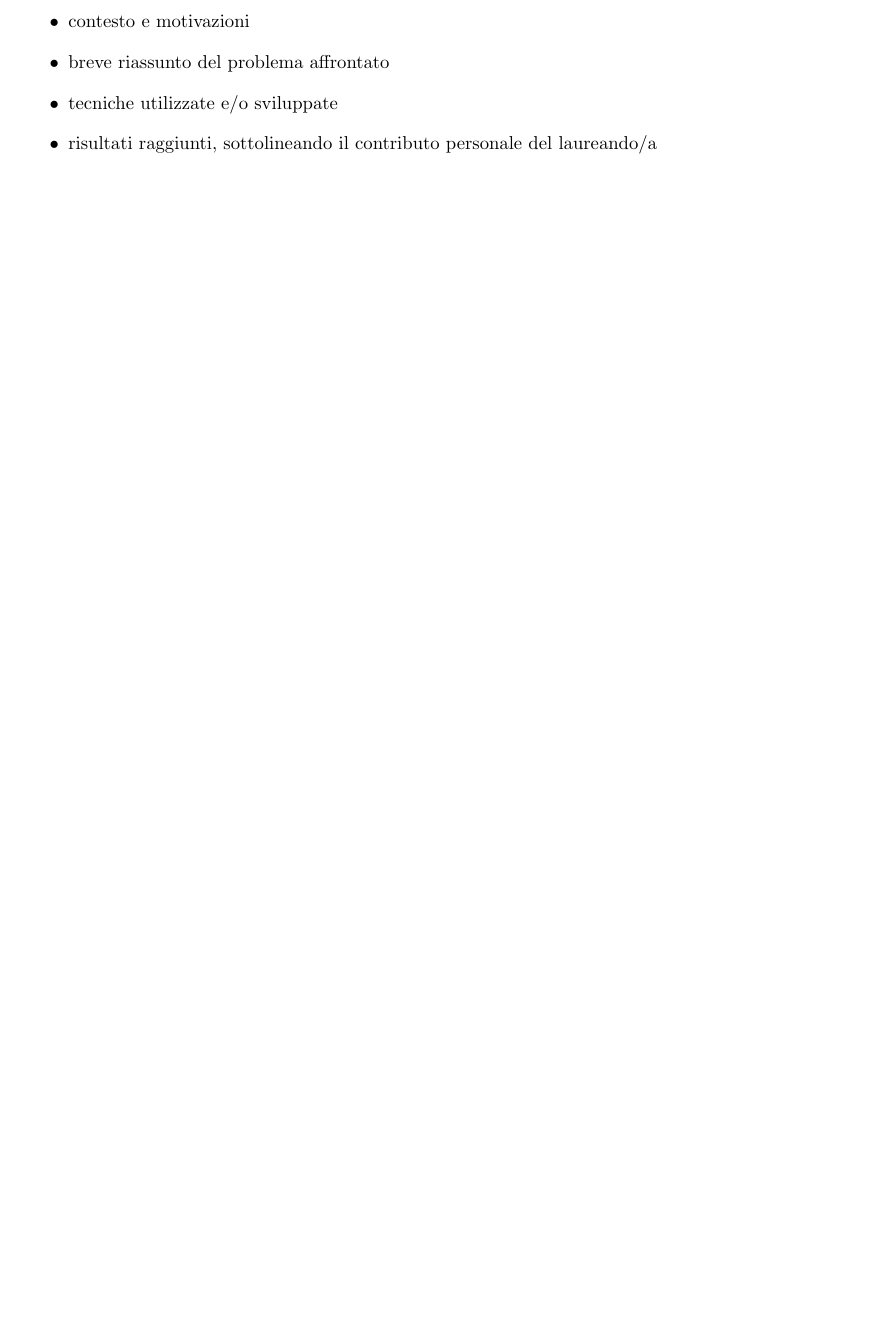
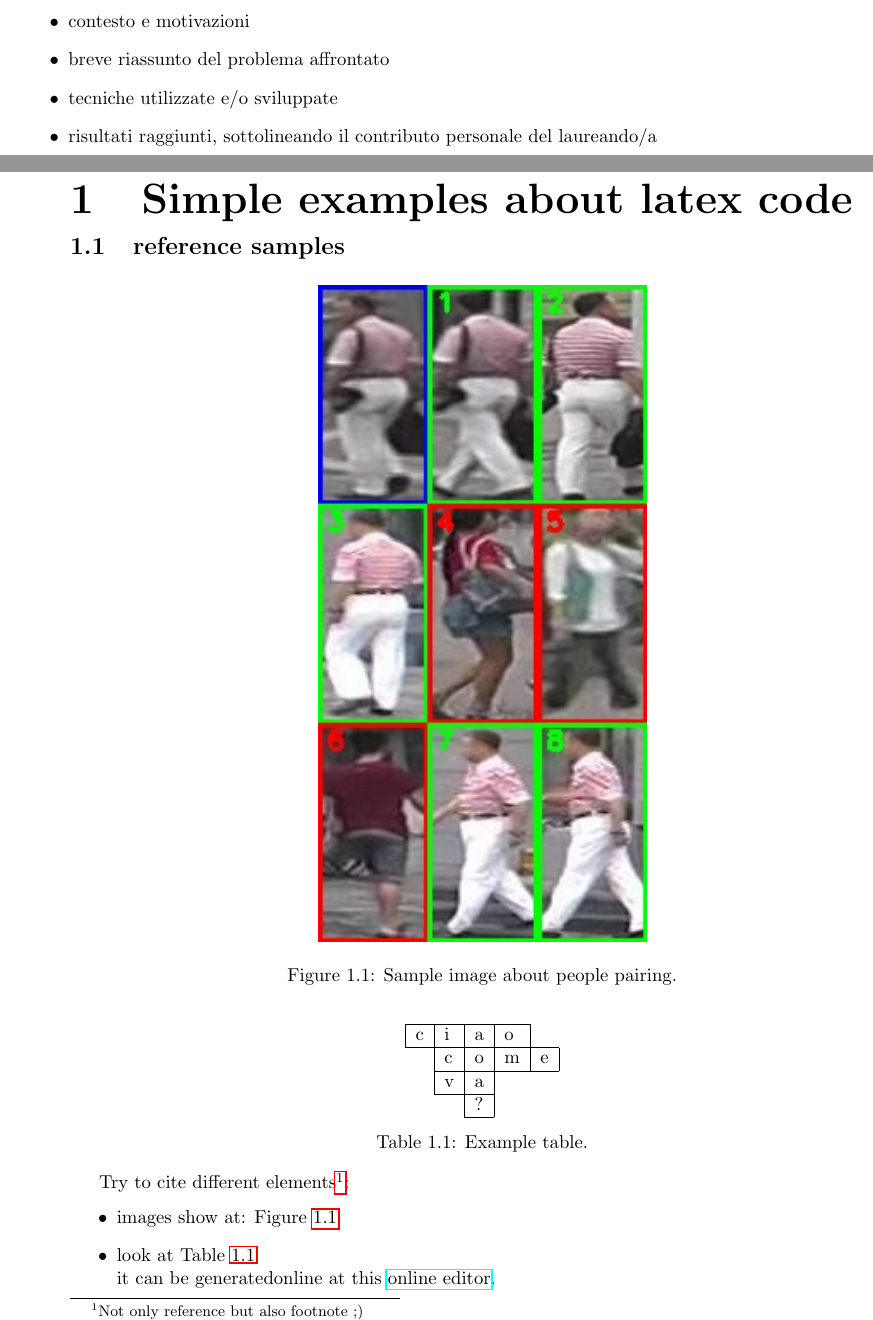
Before and after one commit to leopold-lll/thesis_aRobotToFollowPeople, a LaTeX thesis (main.tex, which reads modelloBase.tex): part of page 6 of 11 before the commit and two parts of pages 6 and 7 of 14 after it, the two joined at a grey line, cut so that both start at the same text, the shorter picture padded with empty space. Compiled offline with pdfLaTeX.

Commit message:
Add sample for main neccessary elements: images, table, reference, bibliography.

```diff
--- /dev/null
+++ b/modelloBase.tex
@@ -0,0 +1,32 @@
+\chapter{Simple examples about latex code}
+\label{cha:samples}
+
+\section{reference samples}
+\label{sec:refSamples}
+
+\begin{figure}[!h]
+	\centering
+	\includegraphics[]{images/peoplePairing.jpg}
+	\caption{Sample image about people pairing.}
+	\label{fig:peoplePair}
+\end{figure}
+
+\begin{table}[h]
+	\centering
+	\begin{tabular}{ll|l|ll}
+		\cline{1-4}
+		\multicolumn{1}{|l|}{c} & i & a & \multicolumn{1}{l|}{o} &                        \\ \hline
+		\multicolumn{1}{l|}{}   & c & o & \multicolumn{1}{l|}{m} & \multicolumn{1}{l|}{e} \\ \cline{2-5}
+		\multicolumn{1}{l|}{}   & v & a &                        &                        \\ \cline{2-3}
+		&   & ? &                        &                        \\ \cline{3-3}
+	\end{tabular}
+	\caption{Example table.}
+	\label{tab:sampleTable}
+\end{table}
+
+Try to cite different elements\footnote{Not only reference but also footnote ;)}:
+\begin{itemize}
+	\item images show at: \Cref{fig:peoplePair}
+	\item look at \Cref{tab:sampleTable}\\
+	it can be generatedonline at this \href{https://www.tablesgenerator.com/}{online editor}.
+	\item the sample chapter can be found at: \Cref{cha:samples}
```
Also changed, not shown: biblio.bib (+8 -1 lines), main.tex (renamed from cognome_nome_laurea_aa.tex, +40 -33 lines), pagina_iniziale.tex (+8 -4 lines), sommario.tex (+1 -3 lines), images/peoplePairing.jpg (added), main.pdf (added), modelloBase.tex (3 more changed lines), 3 other files.
